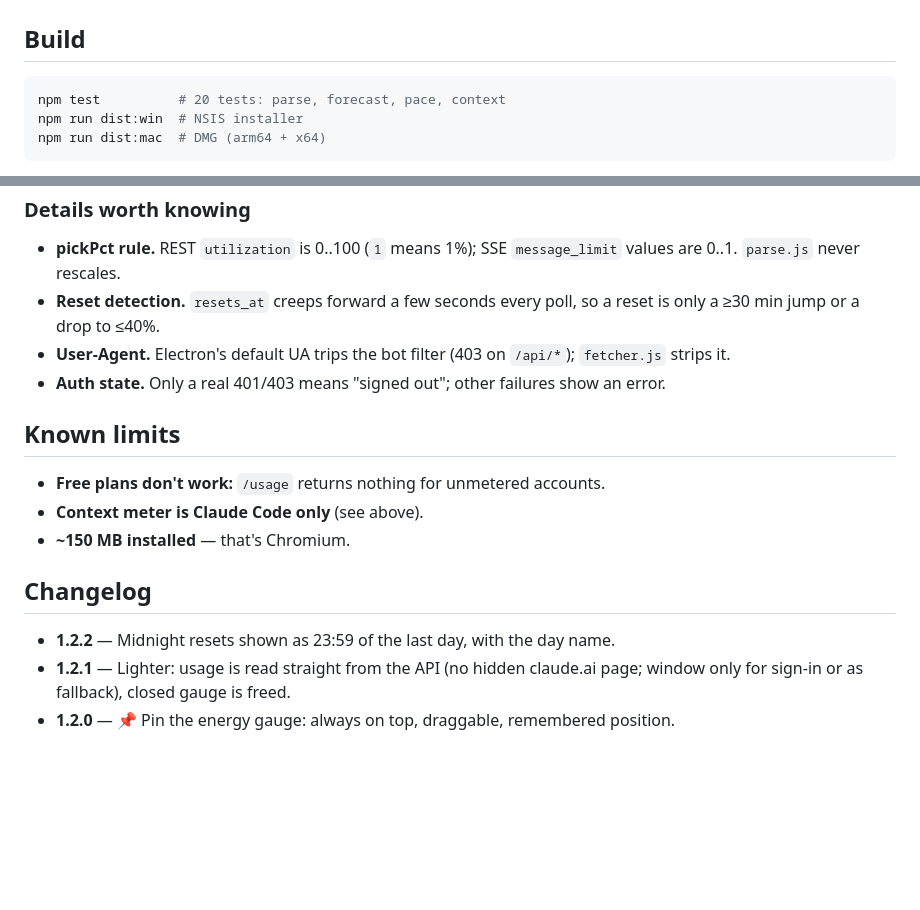
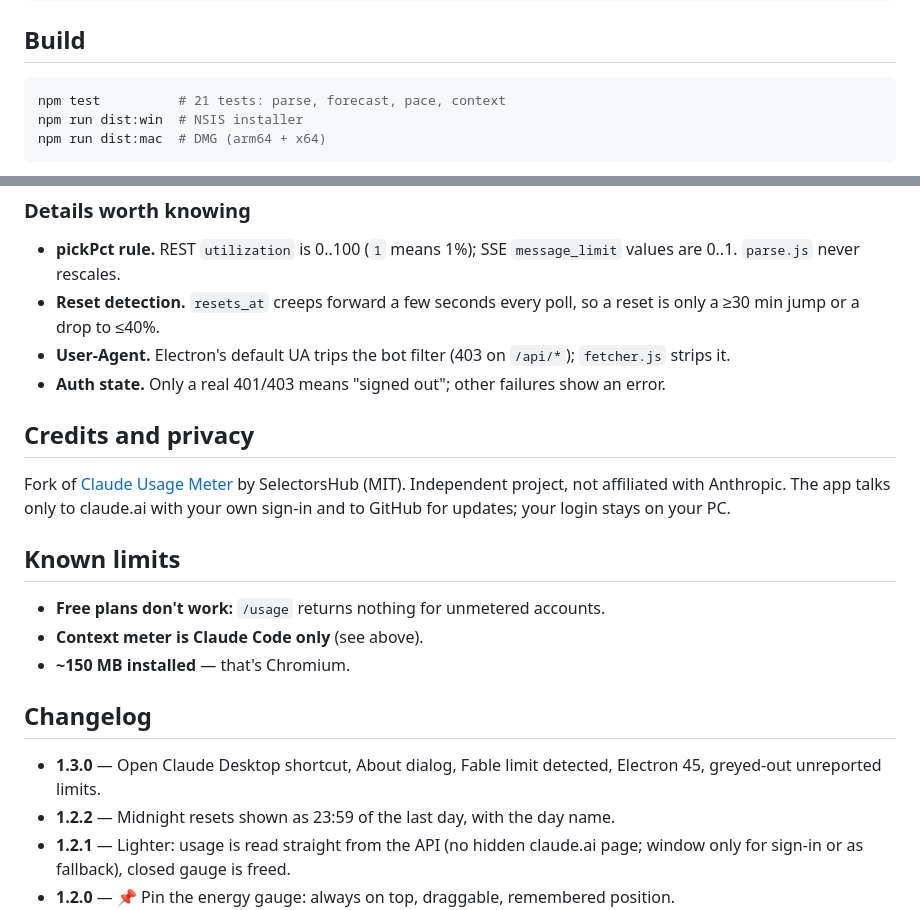
Before and after one commit to Cyr79/Claude-Usage-Meter-Desktop, a Markdown page: README.md, 2 parts joined by grey strips. Drawn GitHub-style; blank space fills up the shorter version.

````diff
--- a/README.md
+++ b/README.md
@@ -114,7 +127,7 @@ npm start
 ## Build
 
 ```bash
-npm test          # 20 tests: parse, forecast, pace, context
+npm test          # 21 tests: parse, forecast, pace, context
 npm run dist:win  # NSIS installer
 npm run dist:mac  # DMG (arm64 + x64)
 ```
@@ -166,12 +179,19 @@ the number drawn into it, and the details live in the tooltip and the gauge.
   `fetcher.js` strips it.
 - **Auth state.** Only a real 401/403 means "signed out"; other failures show an error.
 
+## Credits and privacy
+Fork of [Claude Usage Meter](https://github.com/SelectorsHub/Claude-Usage-Meter-Desktop)
+by SelectorsHub (MIT). Independent project, not affiliated with Anthropic.
+The app talks only to claude.ai with your own sign-in and to GitHub for
+updates; your login stays on your PC.
+
 ## Known limits
 - **Free plans don't work:** `/usage` returns nothing for unmetered accounts.
 - **Context meter is Claude Code only** (see above).
 - **~150 MB installed** — that's Chromium.
 
 ## Changelog
+- **1.3.0** — Open Claude Desktop shortcut, About dialog, Fable limit detected, Electron 45, greyed-out unreported limits.
 - **1.2.2** — Midnight resets shown as 23:59 of the last day, with the day name.
 - **1.2.1** — Lighter: usage is read straight from the API (no hidden claude.ai page; window only for sign-in or as fallback), closed gauge is freed.
 - **1.2.0** — 📌 Pin the energy gauge: always on top, draggable, remembered position.
````
Also changed, not shown: other parts of README.md (+15 -2 lines), docs/energy-gauge.png.
